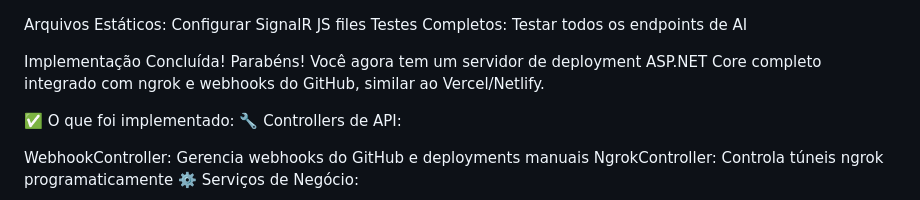
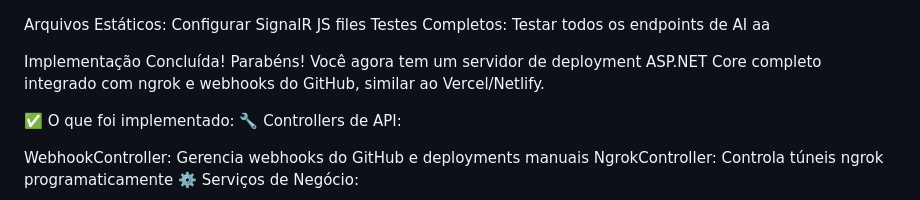
Before and after one commit to dronreef2/ASP.NETCore, a Markdown page: README.md, the part around the change. Rendered like a GitHub page.

```diff
--- a/README.md
+++ b/README.md
@@ -1,6 +1,6 @@
 Arquivos Estáticos: Configurar SignalR JS files
 Testes Completos: Testar todos os endpoints de AI
-
+aa
 
 
 Implementação Concluída!
```
Also changed, not shown: dotnet-backend/README.md (+1 -1 lines).
